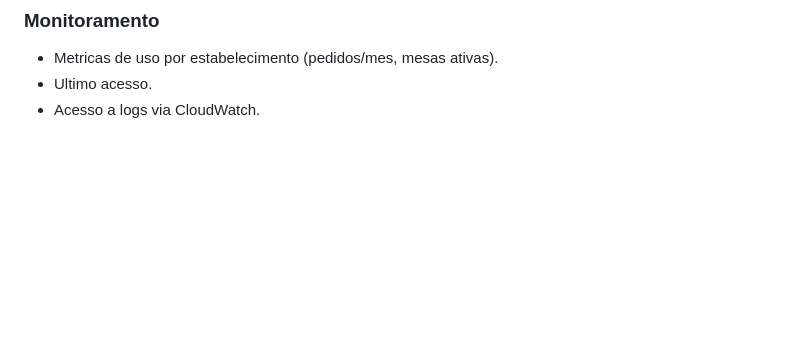
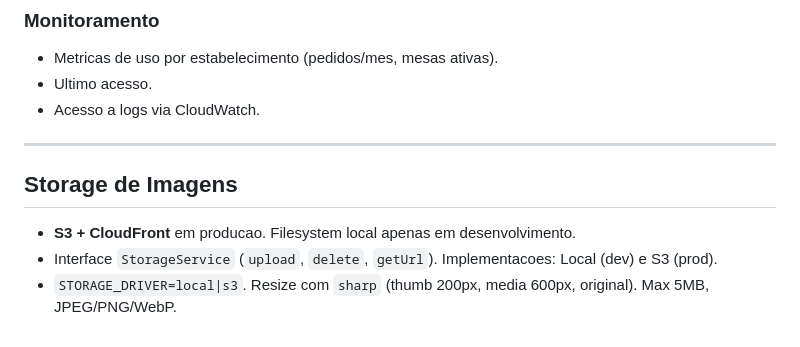
Before and after one commit to hader-araujo/Teste, a Markdown page: docs/modulos.md, the part around the change. Rendered like a GitHub page; blank space fills up the shorter version.

```diff
--- a/docs/modulos.md
+++ b/docs/modulos.md
@@ -114,3 +114,11 @@ Acesso: Equipe interna OChefia (role `SUPER_ADMIN`). **Nao acessivel por estabel
 - Metricas de uso por estabelecimento (pedidos/mes, mesas ativas).
 - Ultimo acesso.
 - Acesso a logs via CloudWatch.
+
+---
+
+## Storage de Imagens
+
+- **S3 + CloudFront** em producao. Filesystem local apenas em desenvolvimento.
+- Interface `StorageService` (`upload`, `delete`, `getUrl`). Implementacoes: Local (dev) e S3 (prod).
+- `STORAGE_DRIVER=local|s3`. Resize com `sharp` (thumb 200px, media 600px, original). Max 5MB, JPEG/PNG/WebP.
```
Also changed, not shown: CLAUDE.md (+46 -49 lines).
